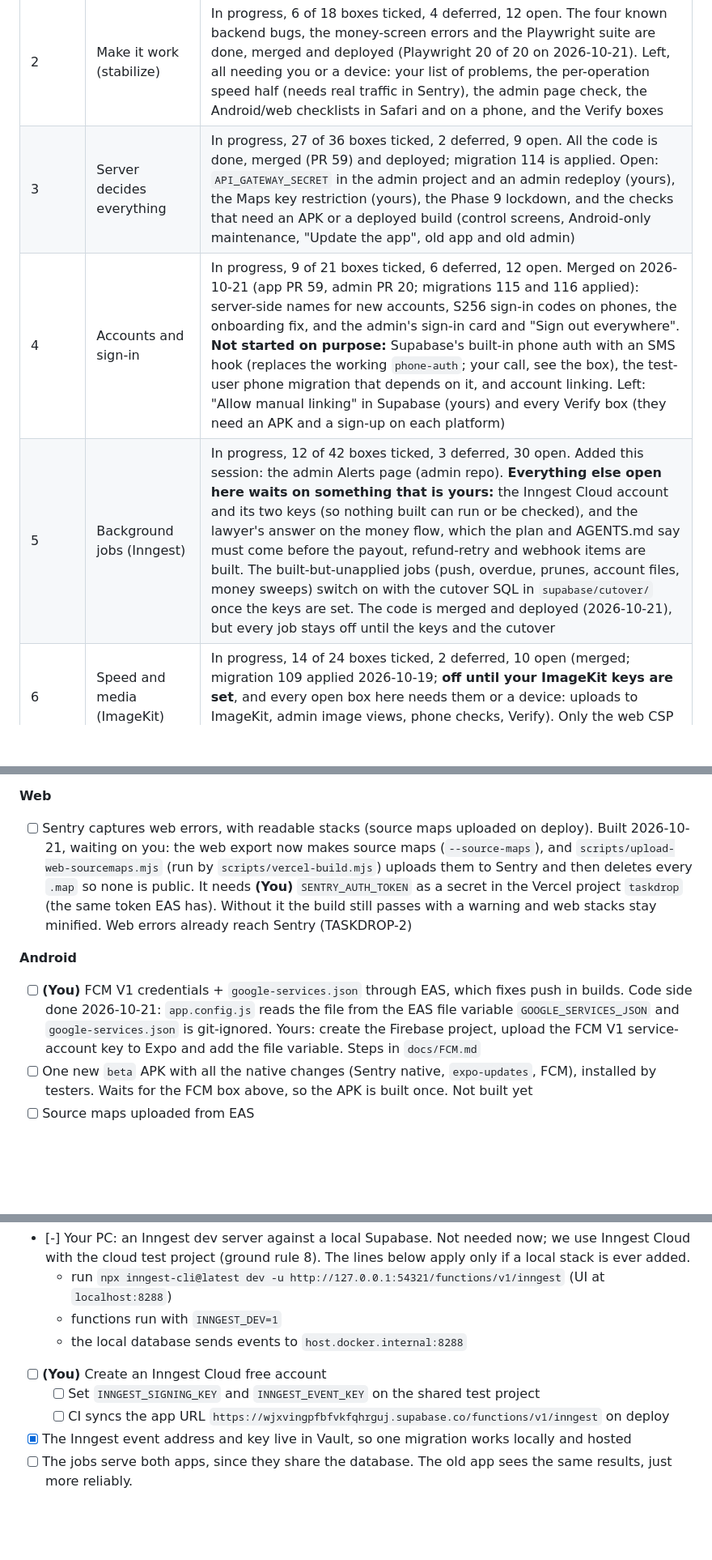
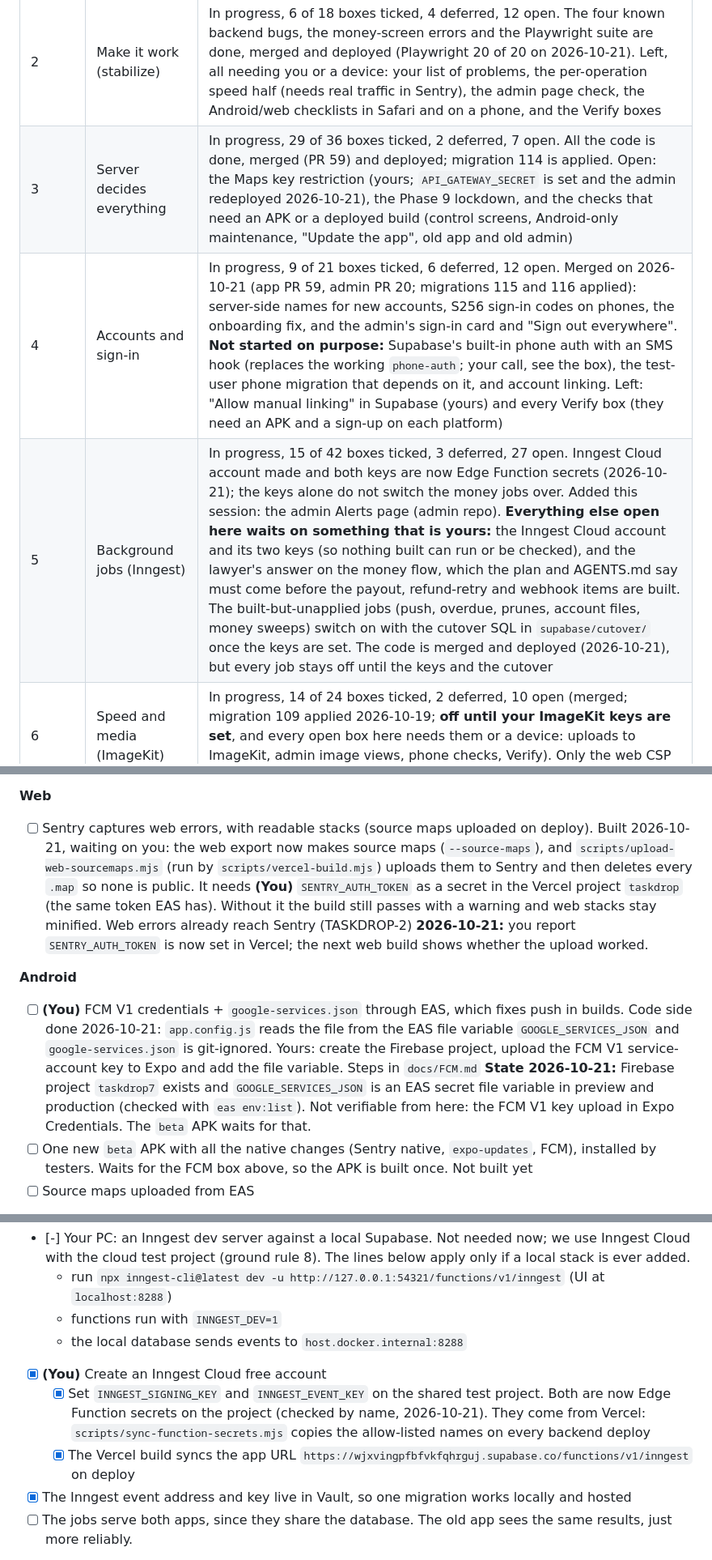
Before and after one commit to hitendureacts77/taskdrop, a Markdown page: docs/UPGRADE_PLAN.md, 3 parts joined by grey strips. Shown at 81% size. GitHub-like rendering; blank space fills up the shorter version.

Commit message:
Plan: mark completed work, board counts and changelog v4.32
Co-Authored-By: Claude Sonnet 5.5 <noreply@anthropic.com>

```diff
--- a/docs/UPGRADE_PLAN.md
+++ b/docs/UPGRADE_PLAN.md
@@ -59,9 +59,9 @@ Version 4.30, 2026-10-21 (scope note 2026-10-20: iOS deferred). The single sourc
 | 0 | Foundations | In progress, 37 of 46 boxes ticked, 6 deferred, 3 open, all yours: the Maps key restriction (blocked: Google needs two-step verification on `hitendureacts@gmail.com`), a second copy of the EAS keystore backup, and the 12 testers (your friends; `docs/TESTER_RECRUITMENT.md` is the kit). Dropped or deferred 2026-10-21: `support@` (use `hitendureacts@gmail.com` only) and the lawyer question (future scope). Done: CI and the old-app compatibility checks, CodeRabbit on both repos, the Vercel backend deploy, the seed load, the old-app and old-admin checks, `taskdrop.in` open to visitors |
 | 1 | See problems, ship fast | In progress, 11 of 22 boxes ticked, 5 deferred, 11 open: all the code is written, merged (PR 59) and deployed on 2026-10-21. Open on you: `SENTRY_AUTH_TOKEN` in Vercel for web source maps, the Firebase/FCM setup (`docs/FCM.md`) and then the one new `beta` APK, the Uptime Robot account, two more Sentry alerts, and every Verify box (they need the APK and the monitors) |
 | 2 | Make it work (stabilize) | In progress, 6 of 18 boxes ticked, 4 deferred, 12 open. The four known backend bugs, the money-screen errors and the Playwright suite are done, merged and deployed (Playwright 20 of 20 on 2026-10-21). Left, all needing you or a device: your list of problems, the per-operation speed half (needs real traffic in Sentry), the admin page check, the Android/web checklists in Safari and on a phone, and the Verify boxes |
-| 3 | Server decides everything | In progress, 27 of 36 boxes ticked, 2 deferred, 9 open. All the code is done, merged (PR 59) and deployed; migration 114 is applied. Open: `API_GATEWAY_SECRET` in the admin project and an admin redeploy (yours), the Maps key restriction (yours), the Phase 9 lockdown, and the checks that need an APK or a deployed build (control screens, Android-only maintenance, "Update the app", old app and old admin) |
+| 3 | Server decides everything | In progress, 29 of 36 boxes ticked, 2 deferred, 7 open. All the code is done, merged (PR 59) and deployed; migration 114 is applied. Open: the Maps key restriction (yours; `API_GATEWAY_SECRET` is set and the admin redeployed 2026-10-21), the Phase 9 lockdown, and the checks that need an APK or a deployed build (control screens, Android-only maintenance, "Update the app", old app and old admin) |
 | 4 | Accounts and sign-in | In progress, 9 of 21 boxes ticked, 6 deferred, 12 open. Merged on 2026-10-21 (app PR 59, admin PR 20; migrations 115 and 116 applied): server-side names for new accounts, S256 sign-in codes on phones, the onboarding fix, and the admin's sign-in card and "Sign out everywhere". **Not started on purpose:** Supabase's built-in phone auth with an SMS hook (replaces the working `phone-auth`; your call, see the box), the test-user phone migration that depends on it, and account linking. Left: "Allow manual linking" in Supabase (yours) and every Verify box (they need an APK and a sign-up on each platform) |
-| 5 | Background jobs (Inngest) | In progress, 12 of 42 boxes ticked, 3 deferred, 30 open. Added this session: the admin Alerts page (admin repo). **Everything else open here waits on something that is yours:** the Inngest Cloud account and its two keys (so nothing built can run or be checked), and the lawyer's answer on the money flow, which the plan and AGENTS.md say must come before the payout, refund-retry and webhook items are built. The built-but-unapplied jobs (push, overdue, prunes, account files, money sweeps) switch on with the cutover SQL in `supabase/cutover/` once the keys are set. The code is merged and deployed (2026-10-21), but every job stays off until the keys and the cutover |
+| 5 | Background jobs (Inngest) | In progress, 15 of 42 boxes ticked, 3 deferred, 27 open. Inngest Cloud account made and both keys are now Edge Function secrets (2026-10-21); the keys alone do not switch the money jobs over. Added this session: the admin Alerts page (admin repo). **Everything else open here waits on something that is yours:** the Inngest Cloud account and its two keys (so nothing built can run or be checked), and the lawyer's answer on the money flow, which the plan and AGENTS.md say must come before the payout, refund-retry and webhook items are built. The built-but-unapplied jobs (push, overdue, prunes, account files, money sweeps) switch on with the cutover SQL in `supabase/cutover/` once the keys are set. The code is merged and deployed (2026-10-21), but every job stays off until the keys and the cutover |
 | 6 | Speed and media (ImageKit) | In progress, 14 of 24 boxes ticked, 2 deferred, 10 open (merged; migration 109 applied 2026-10-19; **off until your ImageKit keys are set**, and every open box here needs them or a device: uploads to ImageKit, admin image views, phone checks, Verify). Only the web CSP box was closed this session |
 | 7 | Moderation and admin tools | In progress, 8 of 23 boxes ticked, 2 deferred, 15 open. Merged on 2026-10-21 (app PR 59, admin PR 20; migrations 117 and 118 applied): blocks now stop contact, hide message / photo / category functions, report-a-message in chat, reported messages shown and hideable in the admin, the runbook. **Not built:** remove a review, cancel a promotion with refund (both touch ratings or money and need a design), a "warn" action, the promotion-tier form, change-category button, broadcasts by platform, the platform dashboard. Verify boxes need an APK/browser session |
 | 8 | Store readiness | Not started, 0 of 9 boxes ticked (reviewed 2026-10-21: every box is yours, needs a store account, a closed-test group or a device; the one code-side question, map tiles, is noted in its box) |
@@ -194,10 +194,10 @@ Version 4.30, 2026-10-21 (scope note 2026-10-20: iOS deferred). The single sourc
 - [x] `expo-updates` with a runtime-version policy (R1: EAS Update, not EAS Hosting). `expo-updates ~57.0.26` added; `app.json` has `runtimeVersion: {policy: "appVersion"}` and the update URL for project `08aa002b-…`; the `beta` build profile already uses channel `beta`. Takes effect in the next native build (the box under Android)
 
 **Web**
-- [ ] Sentry captures web errors, with readable stacks (source maps uploaded on deploy). Built 2026-10-21, waiting on you: the web export now makes source maps (`--source-maps`), and `scripts/upload-web-sourcemaps.mjs` (run by `scripts/vercel-build.mjs`) uploads them to Sentry and then deletes every `.map` so none is public. It needs **(You)** `SENTRY_AUTH_TOKEN` as a secret in the Vercel project `taskdrop` (the same token EAS has). Without it the build still passes with a warning and web stacks stay minified. Web errors already reach Sentry (TASKDROP-2)
+- [ ] Sentry captures web errors, with readable stacks (source maps uploaded on deploy). Built 2026-10-21, waiting on you: the web export now makes source maps (`--source-maps`), and `scripts/upload-web-sourcemaps.mjs` (run by `scripts/vercel-build.mjs`) uploads them to Sentry and then deletes every `.map` so none is public. It needs **(You)** `SENTRY_AUTH_TOKEN` as a secret in the Vercel project `taskdrop` (the same token EAS has). Without it the build still passes with a warning and web stacks stay minified. Web errors already reach Sentry (TASKDROP-2) **2026-10-21:** you report `SENTRY_AUTH_TOKEN` is now set in Vercel; the next web build shows whether the upload worked.
 
 **Android**
-- [ ] **(You)** FCM V1 credentials + `google-services.json` through EAS, which fixes push in builds. Code side done 2026-10-21: `app.config.js` reads the file from the EAS file variable `GOOGLE_SERVICES_JSON` and `google-services.json` is git-ignored. Yours: create the Firebase project, upload the FCM V1 service-account key to Expo and add the file variable. Steps in `docs/FCM.md`
+- [ ] **(You)** FCM V1 credentials + `google-services.json` through EAS, which fixes push in builds. Code side done 2026-10-21: `app.config.js` reads the file from the EAS file variable `GOOGLE_SERVICES_JSON` and `google-services.json` is git-ignored. Yours: create the Firebase project, upload the FCM V1 service-account key to Expo and add the file variable. Steps in `docs/FCM.md` **State 2026-10-21:** Firebase project `taskdrop7` exists and `GOOGLE_SERVICES_JSON` is an EAS secret file variable in preview and production (checked with `eas env:list`). Not verifiable from here: the FCM V1 key upload in Expo Credentials. The `beta` APK waits for that.
 - [ ] One new `beta` APK with all the native changes (Sentry native, `expo-updates`, FCM), installed by testers. Waits for the FCM box above, so the APK is built once. Not built yet
 - [ ] Source maps uploaded from EAS
 
@@ -412,9 +412,9 @@ Before starting: the lawyer's answer on the money flow (R3). If Razorpay Route i
   - run `npx inngest-cli@latest dev -u http://127.0.0.1:54321/functions/v1/inngest` (UI at `localhost:8288`)
   - functions run with `INNGEST_DEV=1`
   - the local database sends events to `host.docker.internal:8288`
-- [ ] **(You)** Create an Inngest Cloud free account
-  - [ ] Set `INNGEST_SIGNING_KEY` and `INNGEST_EVENT_KEY` on the shared test project
-  - [ ] CI syncs the app URL `https://wjxvingpfbfvkfqhrguj.supabase.co/functions/v1/inngest` on deploy
+- [x] **(You)** Create an Inngest Cloud free account
+  - [x] Set `INNGEST_SIGNING_KEY` and `INNGEST_EVENT_KEY` on the shared test project. Both are now Edge Function secrets on the project (checked by name, 2026-10-21). They come from Vercel: `scripts/sync-function-secrets.mjs` copies the allow-listed names on every backend deploy
+  - [x] The Vercel build syncs the app URL `https://wjxvingpfbfvkfqhrguj.supabase.co/functions/v1/inngest` on deploy
 - [x] The Inngest event address and key live in Vault, so one migration works locally and hosted
 - [ ] The jobs serve both apps, since they share the database. The old app sees the same results, just more reliably.
 
```
Also changed, not shown: other parts of docs/UPGRADE_PLAN.md (+5 -4 lines).
